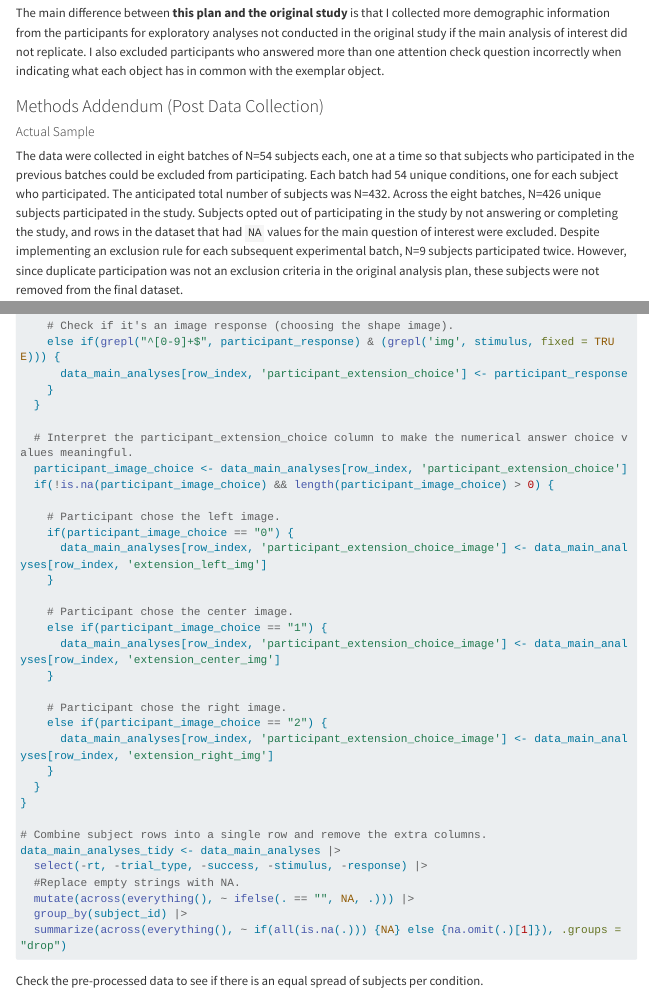
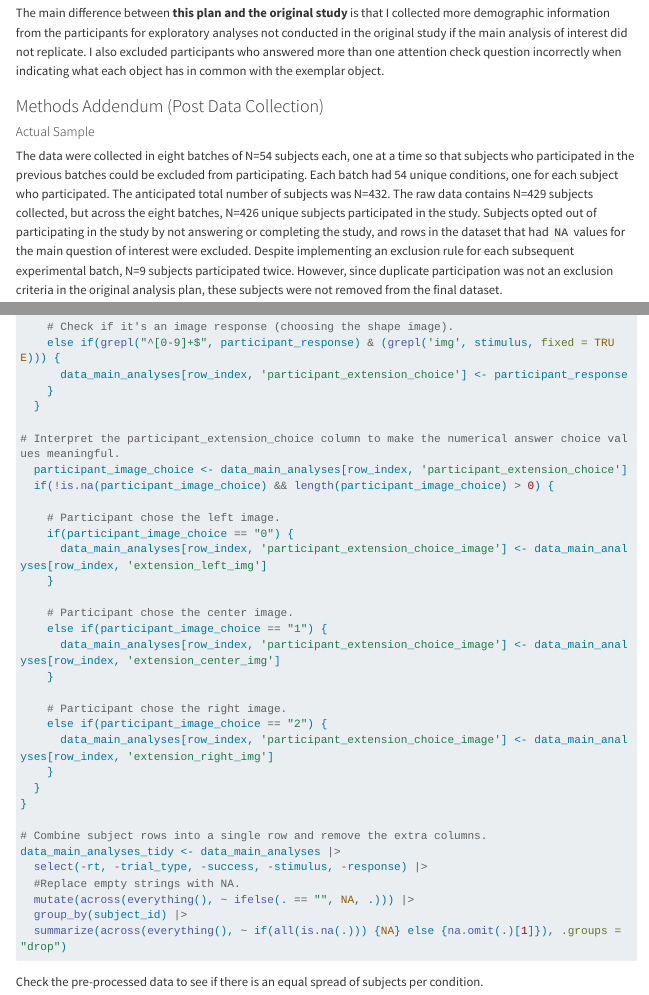
Before and after one commit to psych251/jara-ettinger2022_rescue, a Quarto document (writeup/jara-ettinger2022_rescue.qmd): the page in a window 1100 px wide, from 3180 px down, and a second part further down, joined at a grey line. Rendered offline with R 4.5, knitr and Pandoc in place of Quarto, with nearby package versions; menus at the side of the page are left out; long lines of code are wrapped.

Commit message:
Resolving changes

```diff
--- a/writeup/jara-ettinger2022_rescue.qmd
+++ b/writeup/jara-ettinger2022_rescue.qmd
@@ -107,7 +107,7 @@ The main difference between **this plan and the original study** is that I colle
 
 #### Actual Sample
 
-The data were collected in eight batches of N=54 subjects each, one at a time so that subjects who participated in the previous batches could be excluded from participating. Each batch had 54 unique conditions, one for each subject who participated. The anticipated total number of subjects was N=432. Across the eight batches, N=426 unique subjects participated in the study. Subjects opted out of participating in the study by not answering or completing the study, and rows in the dataset that had `NA` values for the main question of interest were excluded. Despite implementing an exclusion rule for each subsequent experimental batch, N=9 subjects participated twice. However, since duplicate participation was not an exclusion criteria in the original analysis plan, these subjects were not removed from the final dataset.
+The data were collected in eight batches of N=54 subjects each, one at a time so that subjects who participated in the previous batches could be excluded from participating. Each batch had 54 unique conditions, one for each subject who participated. The anticipated total number of subjects was N=432. The raw data contains N=429 subjects collected, but across the eight batches, N=426 unique subjects participated in the study. Subjects opted out of participating in the study by not answering or completing the study, and rows in the dataset that had `NA` values for the main question of interest were excluded. Despite implementing an exclusion rule for each subsequent experimental batch, N=9 subjects participated twice. However, since duplicate participation was not an exclusion criteria in the original analysis plan, these subjects were not removed from the final dataset.
 
 #### Differences from pre-data collection methods plan
 
```
Also changed, not shown: writeup/jara-ettinger2022_rescue.qmd (2 more changed lines).
